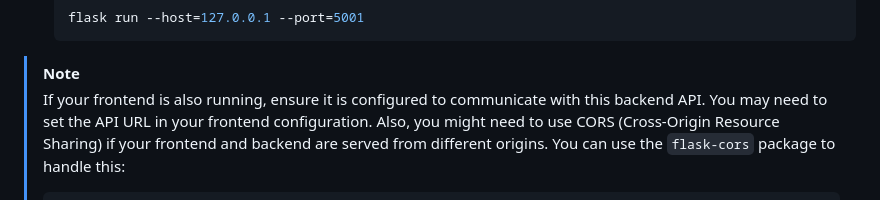
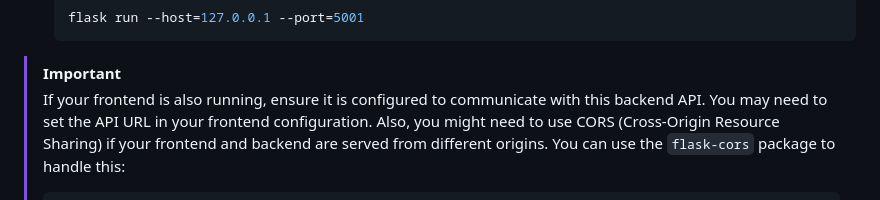
Before and after one commit to DHEPLab/augmed-api, a Markdown page: README.md, the part around the change. Rendered like a GitHub page.

````diff
--- a/README.md
+++ b/README.md
@@ -88,7 +88,7 @@ To run the application locally, follow these steps:
    flask run --host=127.0.0.1 --port=5001
    ```
 
-> [!NOTE]
+> [!IMPORTANT]
 > If your frontend is also running, ensure it is configured to communicate with this backend API. You may need to set the API URL in your frontend configuration.
 > Also, you might need to use CORS (Cross-Origin Resource Sharing) if your frontend and backend are served from different origins. You can use the `flask-cors` package to handle this:
 > ```shell
````
